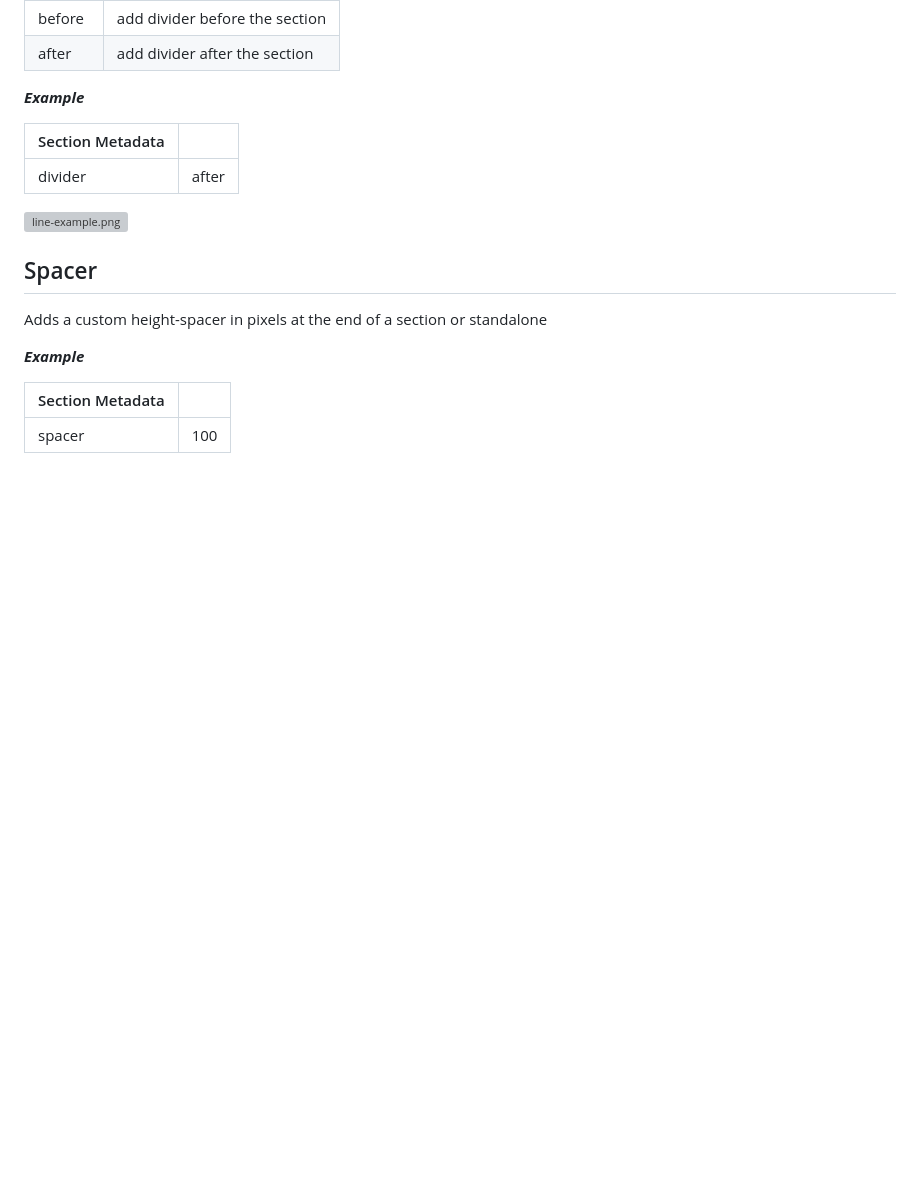
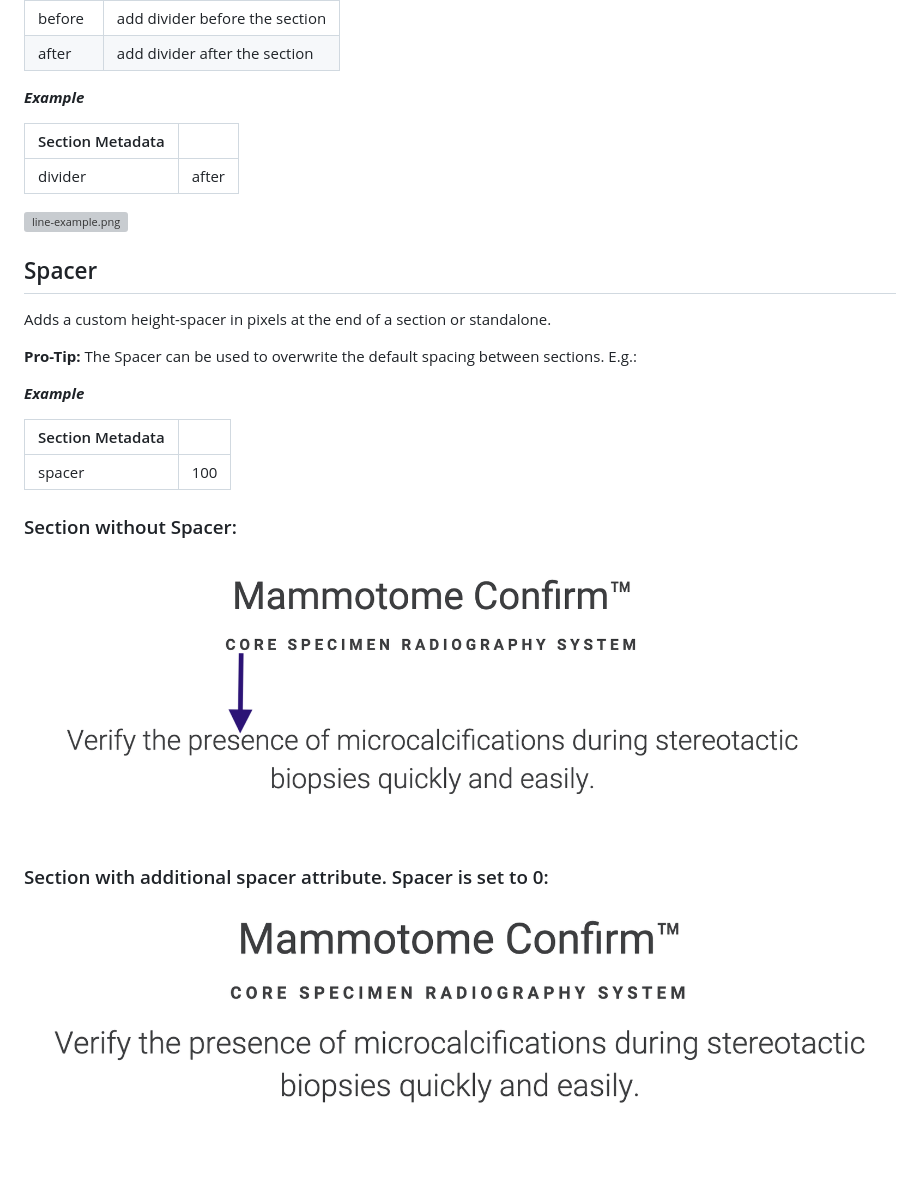
Before and after one commit to hlxsites/mammotome, a Markdown page: docs/section-metadata.md, the part around the change. Drawn GitHub-style; pictures changed too: docs/assets/spacer-example-1.png (added), docs/assets/spacer-example-2.png (added); blank space fills up the shorter version; grey boxes are pictures that could not be loaded.

Commit message:
Add Spacer doc

```diff
--- a/docs/section-metadata.md
+++ b/docs/section-metadata.md
@@ -221,10 +221,20 @@ Adds a divider before or after the section.
 
 ## Spacer
 
-Adds a custom height-spacer in pixels at the end of a section or standalone
+Adds a custom height-spacer in pixels at the end of a section or standalone.
+
+**Pro-Tip:** The Spacer can be used to overwrite the default spacing between sections. E.g.:
 
 **_Example_**
 
 | Section Metadata |                               |
 |------------------|-------------------------------|
 | spacer           | 100                           |
+
+### Section without Spacer:
+
+![spacer-example-1.png](assets/spacer-example-1.png)
+
+### Section with additional spacer attribute. Spacer is set to 0:
+
+![spacer-example-2.png](assets/spacer-example-2.png)
```
